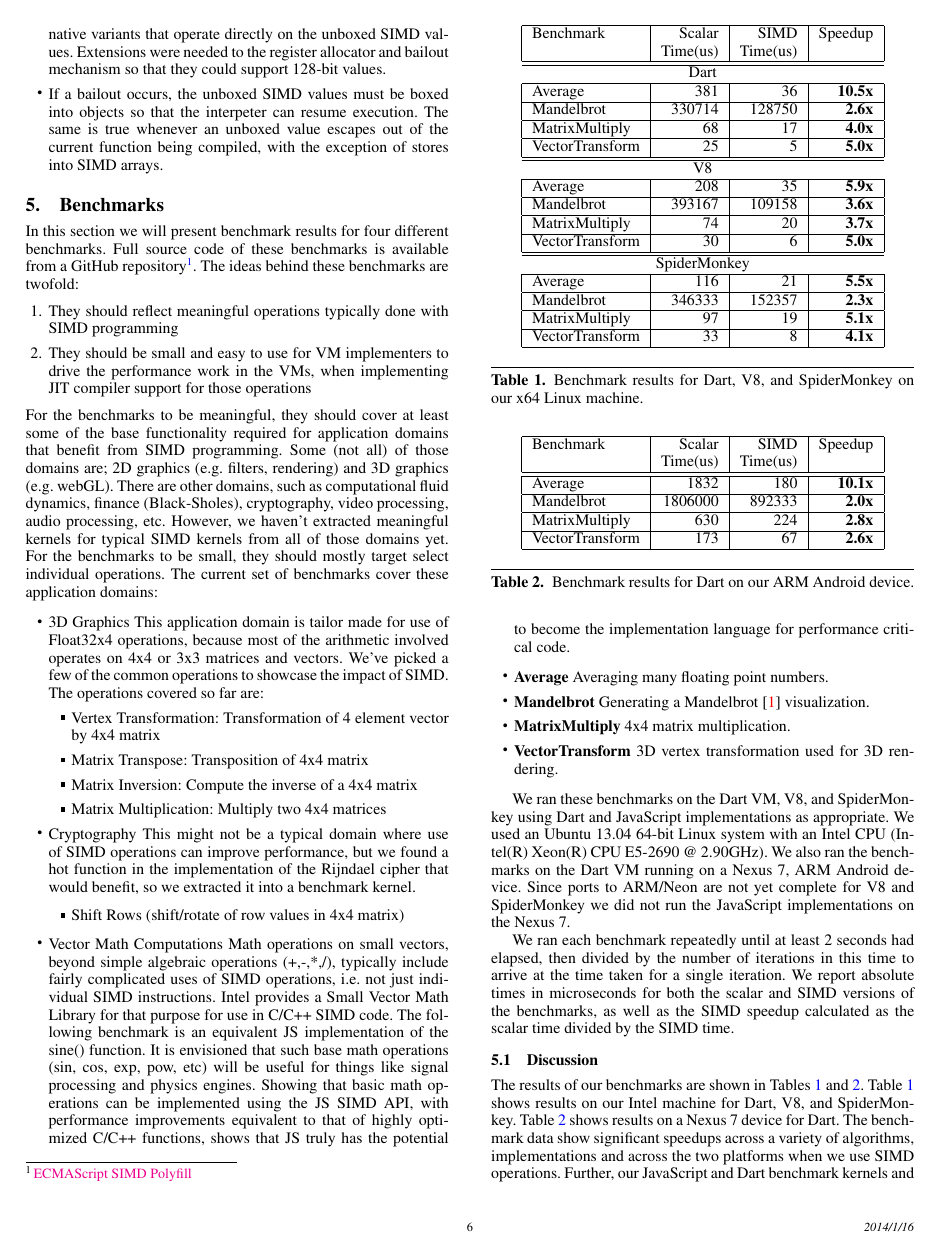
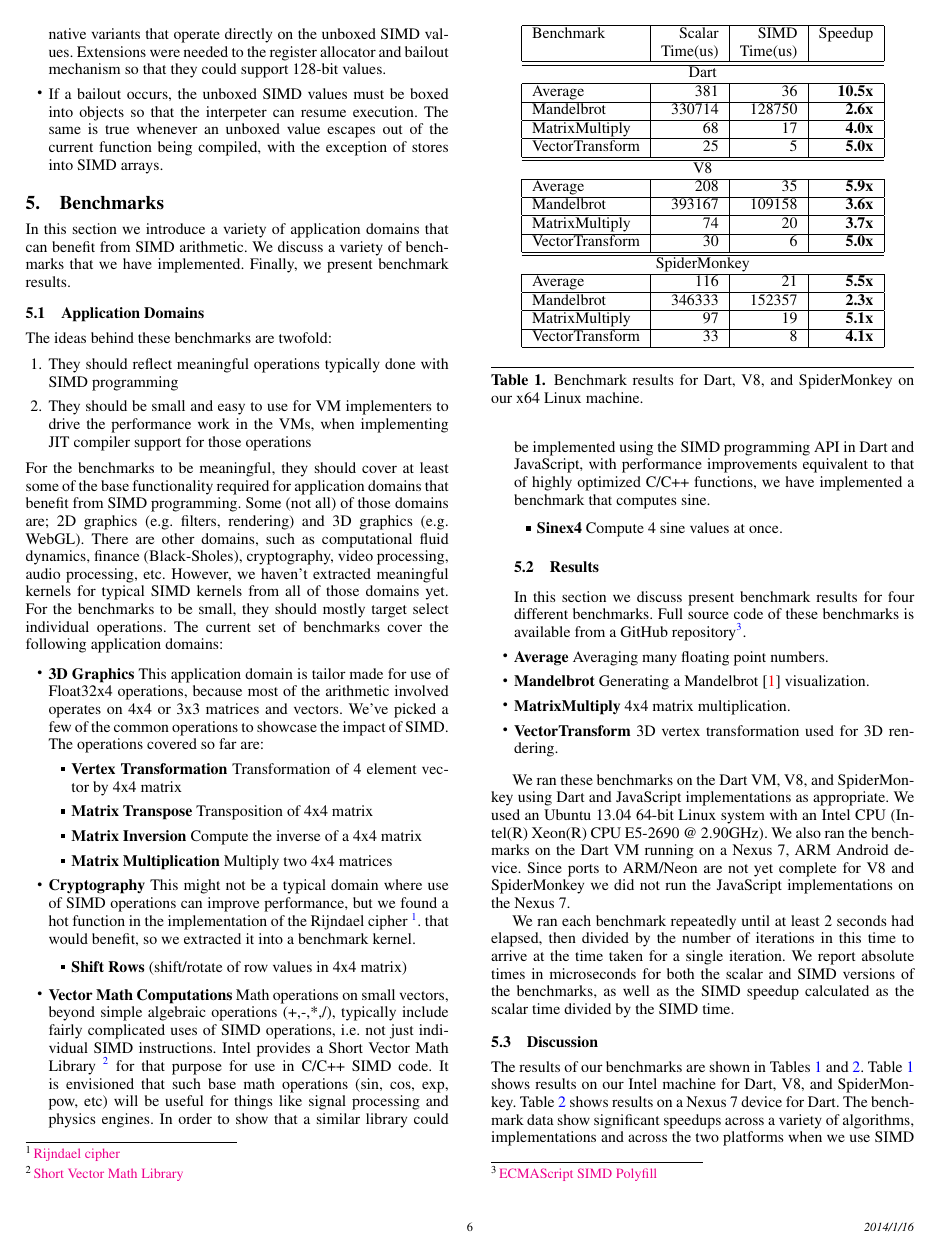
Before and after one commit to zanderso/wpmvp2014, a LaTeX paper (simdonweb.tex): page 6 of 7. Compiled offline with pdfLaTeX; a missing font is replaced by an installed copy or a similar font.

Commit message:
Edits to benchmarks section

```diff
--- a/simdonweb.tex
+++ b/simdonweb.tex
@@ -804,12 +804,11 @@ compiled, with the exception of stores into SIMD arrays.
 
 \section{Benchmarks}
 \label{sec:benchmarks}
+In this section we introduce a variety of application domains that can benefit
+from SIMD arithmetic. We discuss a variety of benchmarks that we have
+implemented. Finally, we present benchmark results.
 
-In this section we will present benchmark results for four different benchmarks.
-%
-Full source code of these benchmarks is available from a GitHub
-repository\footnote{\href{https://github.com/johnmccut
-chan/ecmascript_simd/}{ECMAScript SIMD Polyfill}}.
+\subsection{Application Domains}
 %
 The ideas behind these benchmarks are twofold:
 %
@@ -834,46 +833,63 @@ yet.
 For the benchmarks to be small, they should mostly target select individual
 operations.
 %
-The current set of benchmarks cover these application domains:
+The current set of benchmarks cover the following application domains:
 
 \begin{itemize}
-\item 3D Graphics
+\item
+\textbf{3D Graphics}
 This application domain is tailor made for use of Float32x4 operations, because
 most of the arithmetic involved operates on 4x4 or 3x3 matrices and vectors.
 We've picked a few of the common operations to showcase the impact of SIMD.
 %
 The operations covered so far are:
 \begin{itemize}
-\item Vertex Transformation: Transformation of 4 element vector by 4x4 matrix
-\item Matrix Transpose: Transposition of 4x4 matrix
-\item Matrix Inversion: Compute the inverse of a 4x4 matrix
-\item Matrix Multiplication: Multiply two 4x4 matrices
+\item
+\textbf{Vertex Transformation} Transformation of 4 element vector by 4x4 matrix
+\item \textbf{Matrix Transpose} Transposition of 4x4 matrix
+\item \textbf{Matrix Inversion} Compute the inverse of a 4x4 matrix
+\item \textbf{Matrix Multiplication} Multiply two 4x4 matrices
 \end{itemize}
 
-\item Cryptography
+\item \textbf{Cryptography}
 This might not be a typical domain where use of SIMD operations can improve
-performance, but we found a hot function in the implementation of the
-Rijndael cipher that would benefit, so we extracted it into a benchmark kernel.
+performance, but we found a hot function in the implementation of the Rijndael
+cipher
+\footnote{\href{http://csrc.nist.gov/archive/aes/rijndael/Rijndael-ammended.pdf}
+{Rijndael cipher}}. that would benefit, so we extracted it into a benchmark
+kernel.
 
 \begin{itemize}
-\item Shift Rows (shift/rotate of row values in 4x4 matrix)
+\item \textbf{Shift Rows} (shift/rotate of row values in 4x4 matrix)
 \end{itemize}
 
-\item Vector Math Computations
+\item
+\textbf{Vector Math Computations}
 Math operations on small vectors, beyond simple algebraic operations (+,-,*,/),
 typically include fairly complicated uses of SIMD operations, i.e. not just
-individual SIMD instructions.  Intel provides a Small Vector Math Library for
-that purpose for use in C/C++ SIMD code.  The following benchmark is an
-equivalent JS implementation of the sine() function. It is envisioned that such
-base math operations (sin, cos, exp, pow, etc) will be useful for things like
-signal processing and physics engines.  Showing that basic math operations can
-be implemented using the JS SIMD API, with performance improvements equivalent
-to that of highly optimized C/C++ functions, shows that JS truly has the
-potential to become the implementation language for performance critical code.
+individual SIMD instructions.  Intel provides a
+Short Vector Math Library
+\footnote{
+\href{http://software.intel.com/sites/products/documentation/doclib/iss/2013/compiler/cpp-lin/index.htm\#GUID-7580634E-88D9-4B67-94ED-8472CCC5AF68.htm}
+{Short Vector Math Library}} for that purpose for use in C/C++ SIMD code.
+It is envisioned that such base math operations (sin, cos, exp, pow, etc) will
+be useful for things like signal processing and physics engines.  In order to
+show that a similar library could be implemented using the SIMD programming
+API in Dart and JavaScript, with performance improvements equivalent to that of
+highly optimized C/C++ functions, we have implemented a benchmark that computes
+sine.
 
+\begin{itemize}
+\item \textbf{Sinex4} Compute 4 sine values at once.
 \end{itemize}
 
-\begin{itemize}
+\subsection{Results}
+
+In this section we discuss  present benchmark results for four different benchmarks.
+%
+Full source code of these benchmarks is available from a GitHub
+repository\footnote{\href{https://github.com/johnmccut
+chan/ecmascript_simd/}{ECMAScript SIMD Polyfill}}.
 
 \item
 \textbf{Average} Averaging many floating point numbers.
```
Also changed, not shown: simdonweb.pdf, simdonweb.tex (2 more changed lines).
